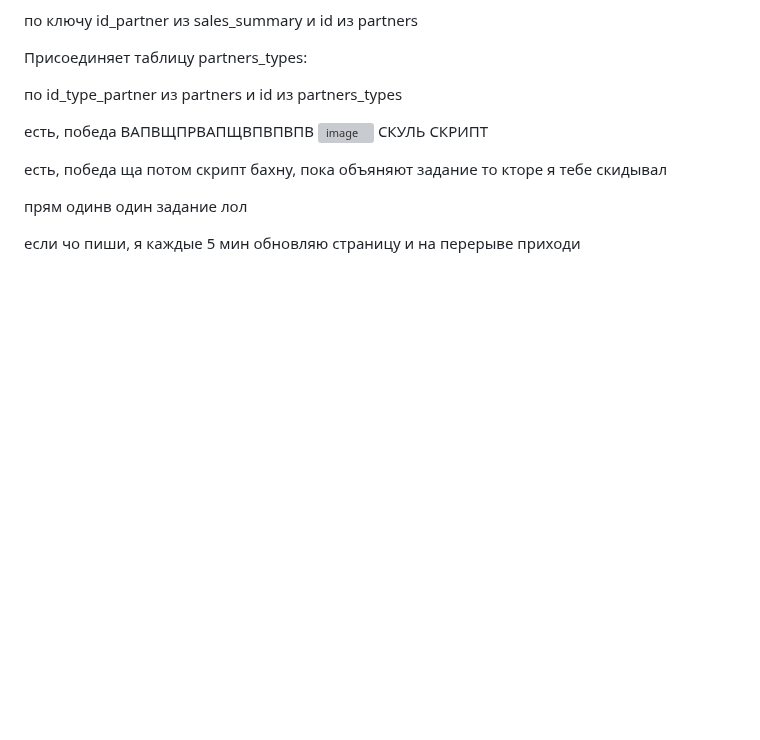
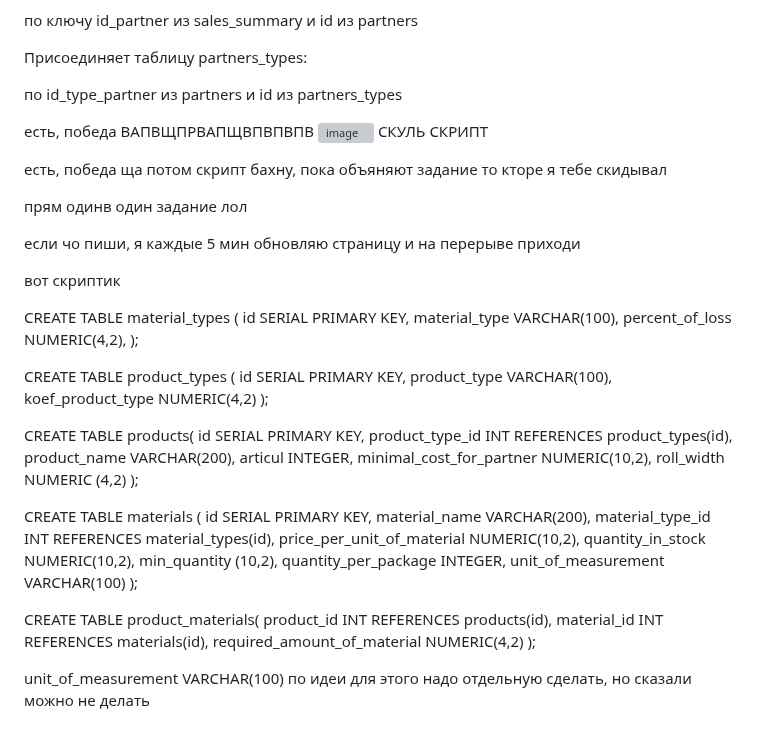
Before and after one commit to Kepupa/moodle-backend, a Markdown page: README.md, the part around the change. Rendered like a GitHub page; blank space fills up the shorter version; grey boxes are pictures that could not be loaded.

```diff
--- a/README.md
+++ b/README.md
@@ -233,3 +233,46 @@ JOIN partners_types ON partners.id_type_partner = partners_types.id;
 прям одинв один задание лол
 
 если чо пиши, я каждые 5 мин обновляю страницу и на перерыве приходи
+
+
+вот скриптик
+
+CREATE TABLE material_types (
+	id SERIAL PRIMARY KEY,
+	material_type VARCHAR(100),
+	percent_of_loss NUMERIC(4,2),
+);
+
+CREATE TABLE product_types (
+	id SERIAL PRIMARY KEY,
+	product_type VARCHAR(100),
+	koef_product_type NUMERIC(4,2)
+);
+
+CREATE TABLE products(
+	id SERIAL PRIMARY KEY,
+	product_type_id INT REFERENCES product_types(id),
+	product_name VARCHAR(200),
+	articul INTEGER,
+	minimal_cost_for_partner NUMERIC(10,2),
+	roll_width NUMERIC (4,2)
+);
+
+CREATE TABLE materials (
+	id SERIAL PRIMARY KEY,
+	material_name VARCHAR(200),
+	material_type_id INT REFERENCES material_types(id),
+	price_per_unit_of_material NUMERIC(10,2),
+	quantity_in_stock NUMERIC(10,2),
+	min_quantity (10,2),
+	quantity_per_package INTEGER,
+	unit_of_measurement VARCHAR(100)
+);
+
+CREATE TABLE product_materials(
+	product_id INT REFERENCES products(id),
+	material_id INT REFERENCES materials(id),
+	required_amount_of_material NUMERIC(4,2)
+);
+
+unit_of_measurement VARCHAR(100) по идеи для этого надо отдельную сделать, но сказали можно не делать
```
